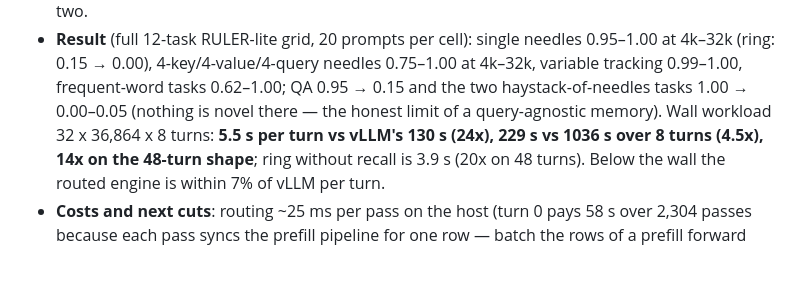
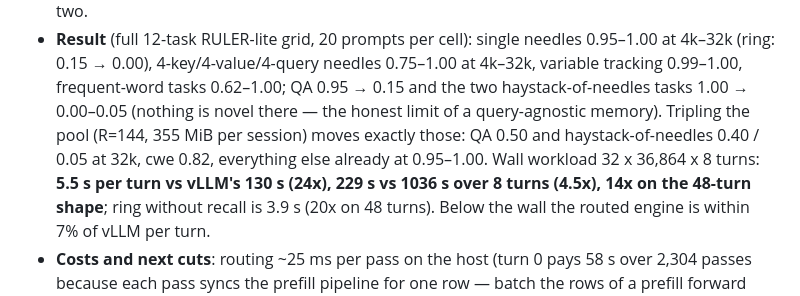
Before and after one commit to xiaol/wkvm, a Markdown page: docs/HYBRID_ENGINE_PLAN.md, the part around the change. Drawn GitHub-style; blank space fills up the shorter version.

```diff
--- a/docs/HYBRID_ENGINE_PLAN.md
+++ b/docs/HYBRID_ENGINE_PLAN.md
@@ -267,7 +267,9 @@ resume of the imported handle; per-slot bytes and slot capacity.
   needles 0.75–1.00 at 4k–32k, variable tracking 0.99–1.00, frequent-word
   tasks 0.62–1.00; QA 0.95 → 0.15 and the two haystack-of-needles tasks
   1.00 → 0.00–0.05 (nothing is novel there — the honest limit of a
-  query-agnostic memory). Wall workload 32 x 36,864 x 8 turns: **5.5 s per
+  query-agnostic memory). Tripling the pool (R=144, 355 MiB per session)
+  moves exactly those: QA 0.50 and haystack-of-needles 0.40 / 0.05 at 32k,
+  cwe 0.82, everything else already at 0.95–1.00. Wall workload 32 x 36,864 x 8 turns: **5.5 s per
   turn vs vLLM's 130 s (24x), 229 s vs 1036 s over 8 turns (4.5x), 14x on
   the 48-turn shape**; ring without recall is 3.9 s (20x on 48 turns).
   Below the wall the routed engine is within 7% of vLLM per turn.
```
Also changed, not shown: experiments/results/qwen35_routed_bank_20260910.md (+18 -0 lines).
